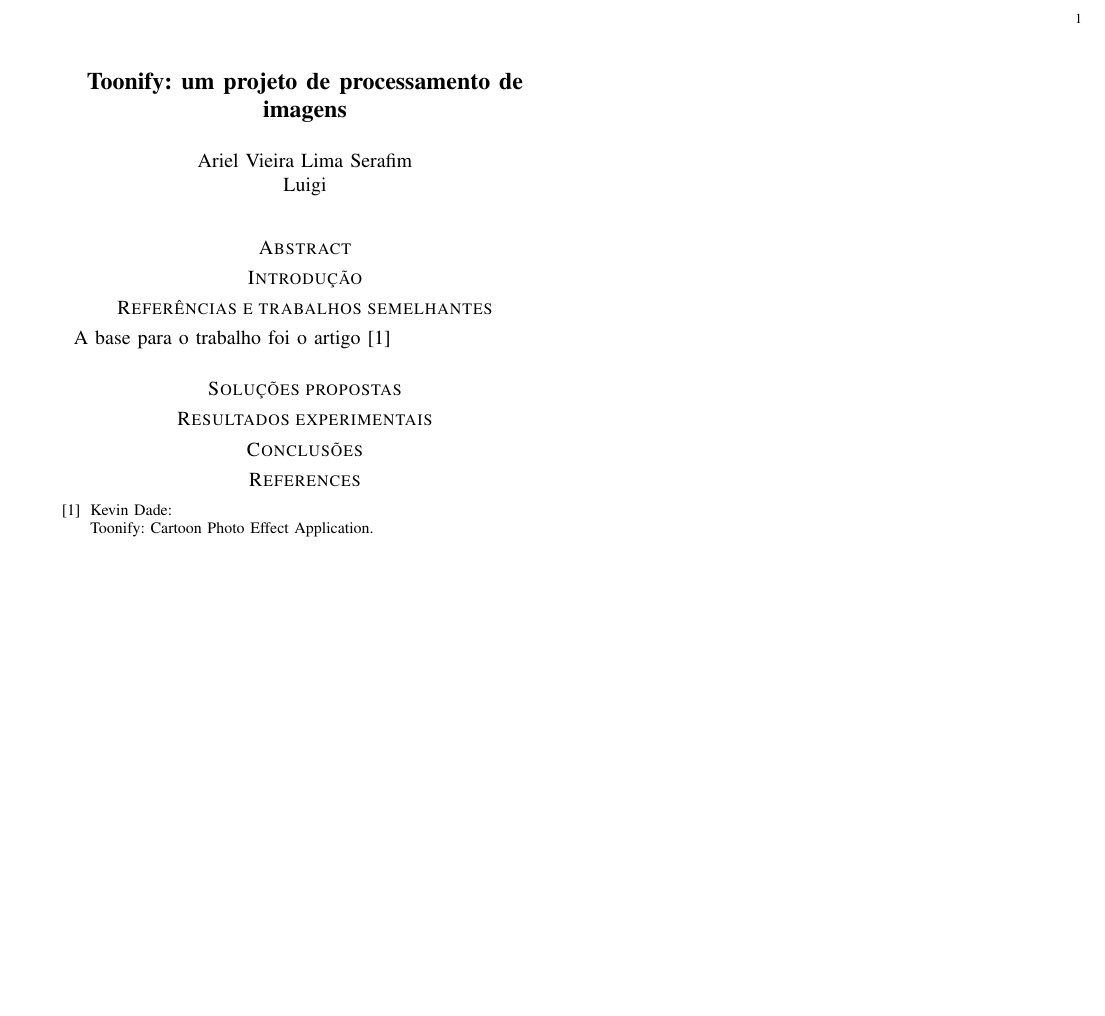
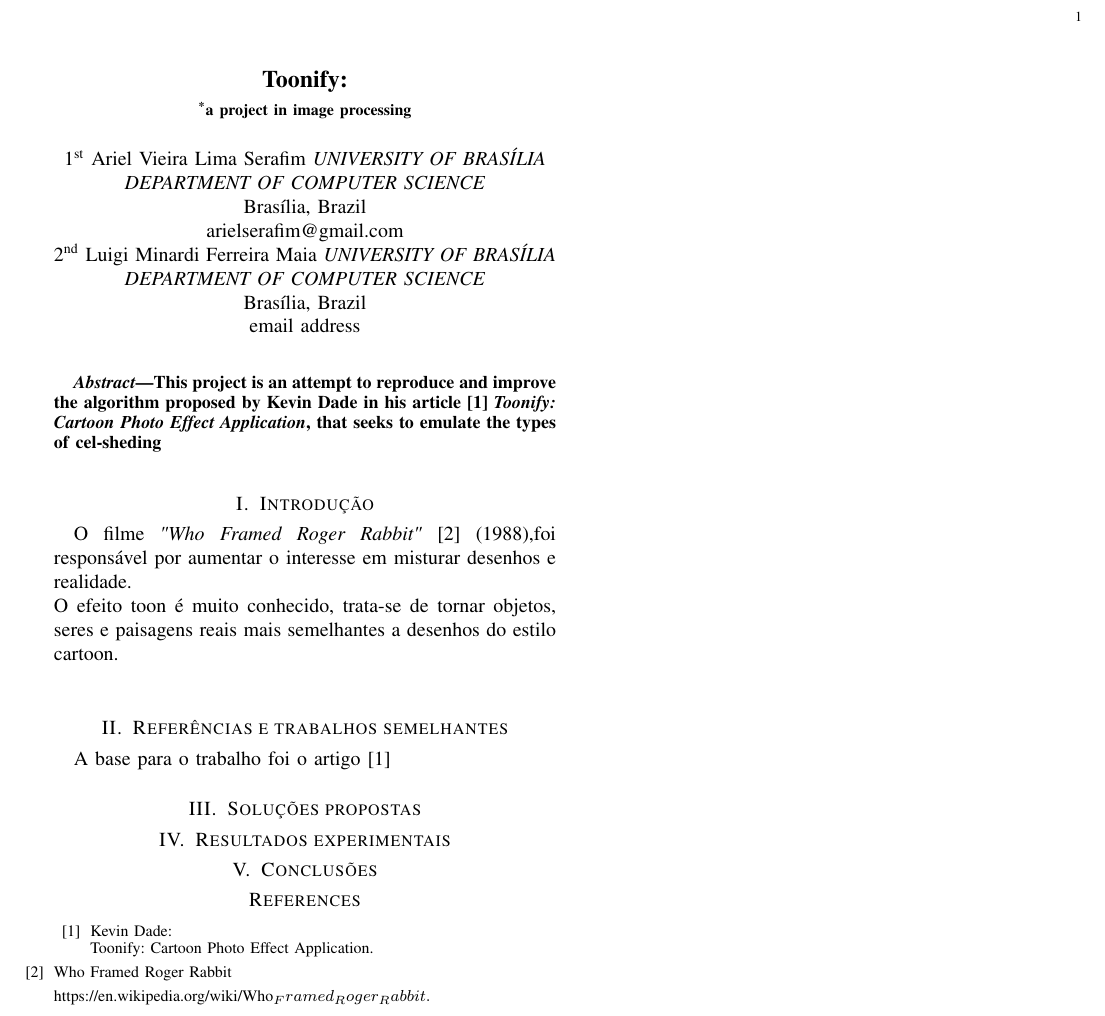
Before and after one commit to ArielSixwings/Projeto-final-Ipi, a LaTeX paper (Documentacao/documentacao.tex): part of the page, cut so that both start at the same text, the shorter picture padded with empty space. The pictures show the PDF file Documentacao/documentacao.pdf that the author committed with the source.

Commit message:
Fiz o abstract, coloquei o título e os autores

```diff
--- a/Documentacao/documentacao.tex
+++ b/Documentacao/documentacao.tex
@@ -4,26 +10,47 @@
 \usepackage[brazilian]{babel}
 \usepackage[utf8]{inputenc}
 \usepackage[T1]{fontenc}
-\usepackage{cite}
 
-\title{Toonify: um projeto de processamento de imagens}
-\date{2018\\ julho}
-\author{Ariel Vieira Lima Serafim\\
-\and Luigi}
+\def\BibTeX{{\rm B\kern-.05em{\sc i\kern-.025em b}\kern-.08em
+    T\kern-.1667em\lower.7ex\hbox{E}\kern-.125emX}}
+\begin{document}
+\title{Toonify:\\
+{\footnotesize \textsuperscript{*}a project in image processing}
+}
+\author{\IEEEauthorblockN{1\textsuperscript{st} Ariel Vieira Lima Serafim}
+\IEEEauthorblockA{\textit{UNIVERSITY OF BRASÍLIA} \\
+\textit{DEPARTMENT OF COMPUTER SCIENCE}\\
+Brasília, Brazil \\
+arielserafim@gmail.com\\}
+\and
+\IEEEauthorblockN{2\textsuperscript{nd} Luigi Minardi Ferreira Maia}
+\IEEEauthorblockA{\textit{UNIVERSITY OF BRASÍLIA} \\
+\textit{DEPARTMENT OF COMPUTER SCIENCE}\\
+Brasília, Brazil \\
+email address}
+}
 
-\begin{document}
-	\maketitle
-	\section*{Abstract}
-	\section*{Introdução}
-	\section*{Referências e trabalhos semelhantes}
-		A base para o trabalho foi o artigo \cite{CITA-artigobase}
-	\section*{Soluções propostas}
-	\section*{Resultados experimentais}
-	\section*{Conclusões}
+\maketitle
+\begin{abstract}
+This project is an attempt to reproduce and improve the algorithm proposed by Kevin Dade in his article\cite{CITE-artigobase}
+\textit{Toonify: Cartoon Photo Effect Application}, that seeks to emulate the types of cel-sheding
+\end{abstract}
 
-	\begin{thebibliography}{20}
-	\bibitem{CITA-artigobase}
+\section{Introdução}
+	O filme \textit{"Who Framed Roger Rabbit"}\cite{CITE-filme} (1988),foi responsável por aumentar o interesse em misturar desenhos e realidade. \\O efeito toon é muito conhecido, trata-se de tornar objetos, seres e paisagens reais mais semelhantes a desenhos do estilo cartoon.\\
+\section{Referências e trabalhos semelhantes}
+	A base para o trabalho foi o artigo \cite{CITE-artigobase}
+\section{Soluções propostas}
+\section{Resultados experimentais}
+\section{Conclusões}
+
+\begin{thebibliography}{20}
+	\bibitem{CITE-artigobase}
 	Kevin Dade:\\
 	Toonify: Cartoon Photo Effect Application.
-	\end{thebibliography}
+	\bibitem{CITE-filme}
+	Who Framed Roger Rabbit\\
+	https://en.wikipedia.org/wiki/Who_Framed_Roger_Rabbit.
+\end{thebibliography}
+
 \end{document}
```
Also changed, not shown: Documentacao/documentacao.pdf, Documentacao/documentacao.tex (6 more changed lines), 4 other files.
